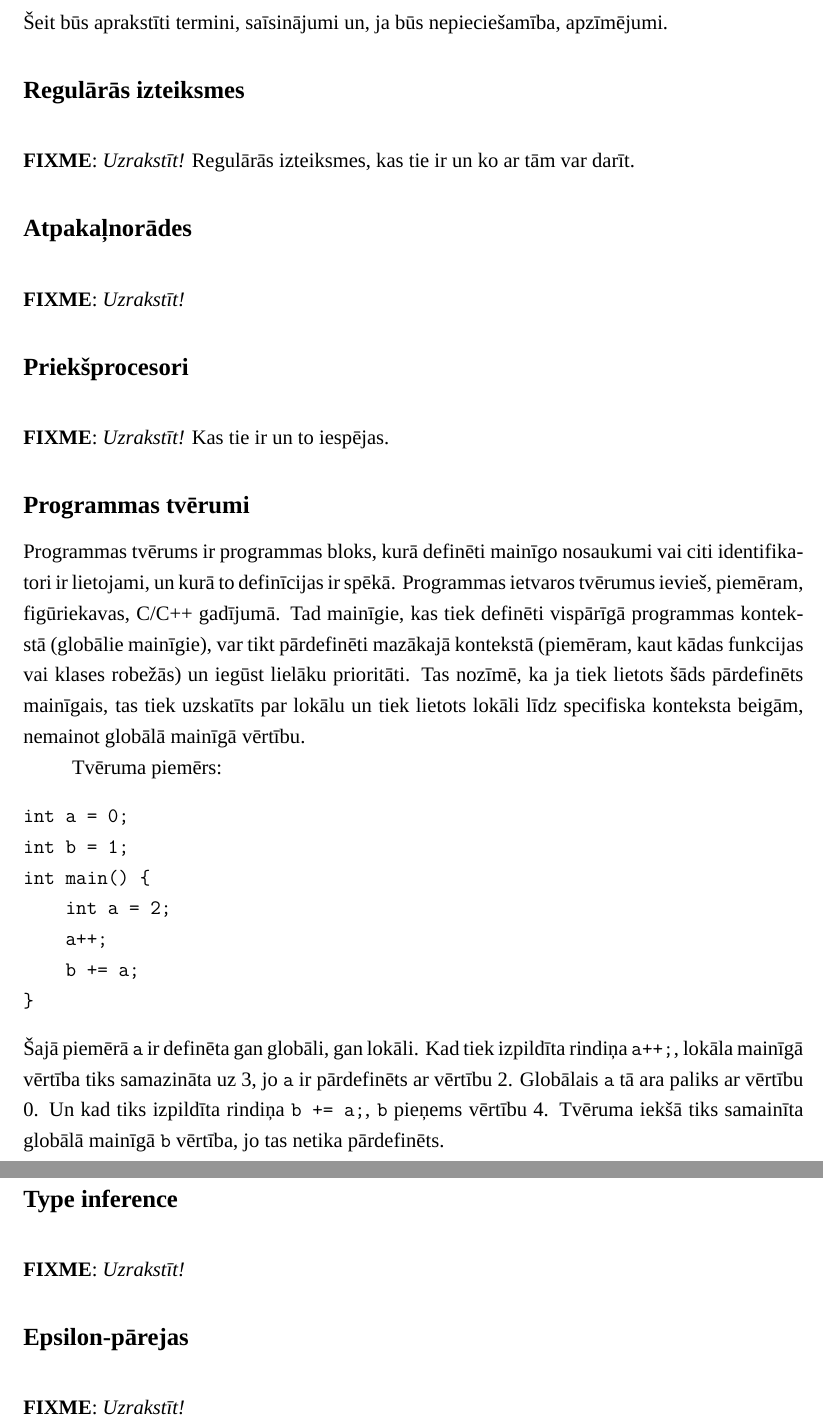
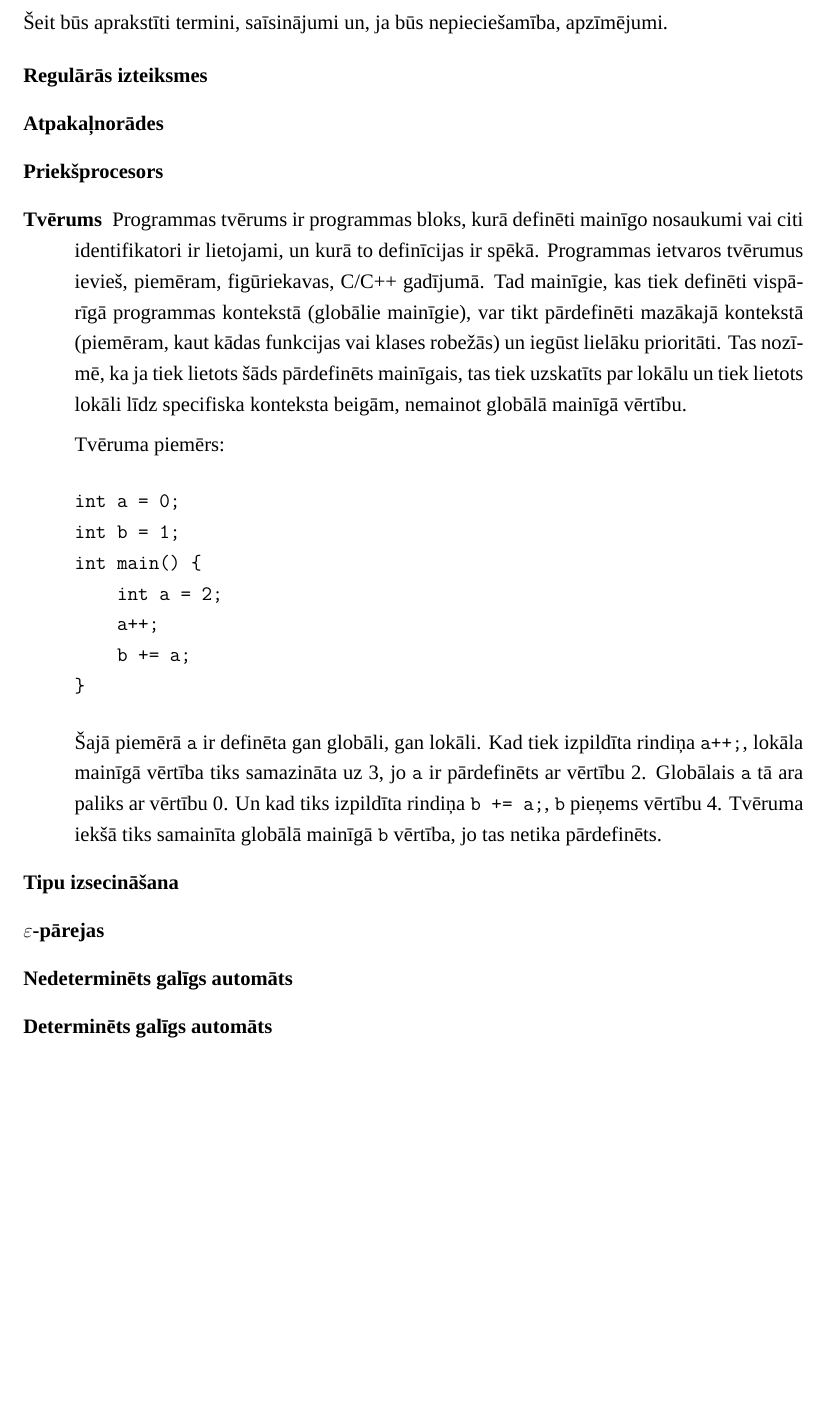
Before and after one commit to junniest/bach_test_repo, a LaTeX document (bachelors/bachelors.tex, which reads bachelors/terms_notations.tex): two parts of pages 6 and 7 of 31 before the commit and part of page 6 of 30 after it, the two joined at a grey line, cut so that both start at the same text, the shorter picture padded with empty space. Compiled offline with XeLaTeX; a missing font is replaced by an installed copy or a similar font.

Commit message:
text: cosmetic changes in terms and notations

```diff
--- a/bachelors/terms_notations.tex
+++ b/bachelors/terms_notations.tex
@@ -1,19 +1,11 @@
 \section*{Termini un apzīmējumi}
 Šeit būs aprakstīti termini, saīsinājumi un, ja būs nepieciešamība, apzīmējumi.
 
-\subsection*{Regulārās izteiksmes}
-\fixme{Uzrakstīt!}
-Regulārās izteiksmes, kas tie ir un ko ar tām var darīt.
-
-\subsection*{Atpakaļnorādes}
-\fixme{Uzrakstīt!}
-
-\subsection*{Priekšprocesori}
-\fixme{Uzrakstīt!}
-Kas tie ir un to iespējas.
-
-\subsection*{Programmas tvērumi}
-
+\begin{description}
+\item[Regulārās izteiksmes]
+\item[Atpakaļnorādes]
+\item[Priekšprocesors]
+\item[Tvērums]
 Programmas tvērums ir programmas bloks, kurā definēti mainīgo nosaukumi vai citi identifikatori ir lietojami, un kurā to definīcijas ir spēkā. Programmas ietvaros tvērumus ievieš, piemēram, figūriekavas, C/C++ gadījumā. Tad mainīgie, kas tiek definēti vispārīgā programmas kontekstā (globālie mainīgie), var tikt pārdefinēti mazākajā kontekstā (piemēram, kaut kādas funkcijas vai klases robežās) un iegūst lielāku prioritāti. Tas nozīmē, ka ja tiek lietots šāds pārdefinēts mainīgais, tas tiek uzskatīts par lokālu un tiek lietots lokāli līdz specifiska konteksta beigām, nemainot globālā mainīgā vērtību.
 
 Tvēruma piemērs:
@@ -28,8 +20,8 @@ int main() {
 \end{verbatim}
 Šajā piemērā \verb|a| ir definēta gan globāli, gan lokāli. Kad tiek izpildīta rindiņa \verb|a++;|, lokāla mainīgā vērtība tiks samazināta uz 3, jo \verb|a| ir pārdefinēts ar vērtību 2. Globālais \verb|a| tā ara paliks ar vērtību 0. Un kad tiks izpildīta rindiņa \verb|b += a;|, \verb|b| pieņems vērtību 4. Tvēruma iekšā tiks samainīta globālā mainīgā \verb|b| vērtība, jo tas netika pārdefinēts.
 
-\subsection*{Type inference}
-\fixme{Uzrakstīt!}
-
-\subsection*{Epsilon-pārejas}
-\fixme{Uzrakstīt!}
+\item[Tipu izsecināšana]
+\item[$\varepsilon$-pārejas]
+\item[Nedeterminēts galīgs automāts]
+\item[Determinēts galīgs automāts]
+\end{description}
```
Also changed, not shown: bachelors/bachelors.pdf.
